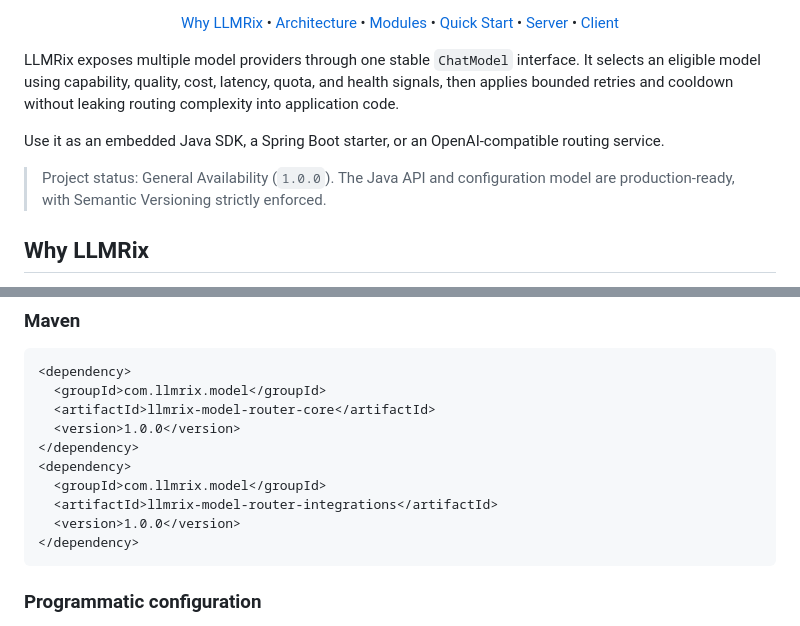
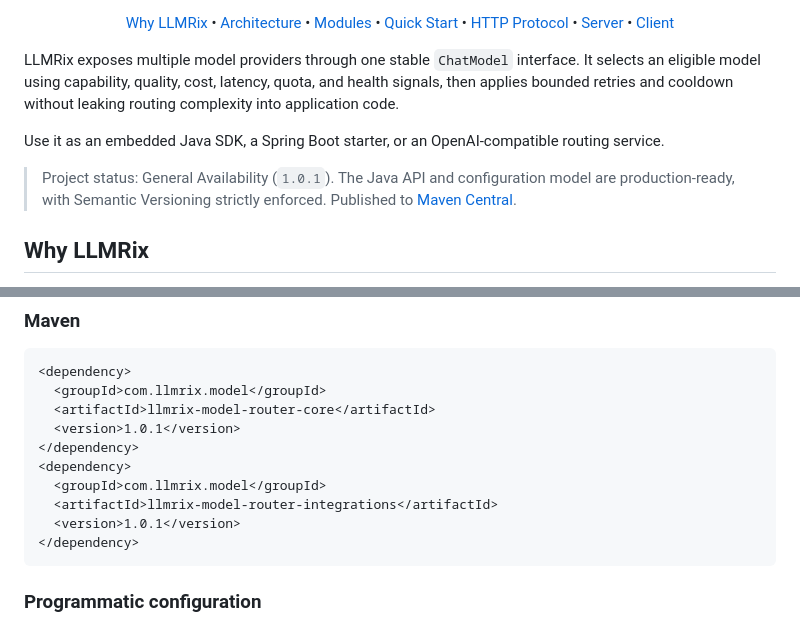
Before and after one commit to llmrix-inc/llmrix-router, a Markdown page: README.md, 2 parts joined by grey strips. Rendered like a GitHub page.

````diff
--- a/README.md
+++ b/README.md
@@ -18,6 +18,7 @@
   <a href="#architecture">Architecture</a> •
   <a href="#modules">Modules</a> •
   <a href="#quick-start">Quick Start</a> •
+  <a href="#http-protocol">HTTP Protocol</a> •
   <a href="docs/server.md">Server</a> •
   <a href="docs/client.md">Client</a>
 </p>
@@ -27,7 +28,7 @@ LLMRix exposes multiple model providers through one stable `ChatModel` interface
 
 Use it as an embedded Java SDK, a Spring Boot starter, or an OpenAI-compatible routing service.
 
-> Project status: General Availability (`1.0.0`). The Java API and configuration model are production-ready, with Semantic Versioning strictly enforced.
+> Project status: General Availability (`1.0.1`). The Java API and configuration model are production-ready, with Semantic Versioning strictly enforced. Published to [Maven Central](https://central.sonatype.com/artifact/com.llmrix.model/llmrix-model-router-core).
 
 ## Why LLMRix
 
@@ -78,12 +79,12 @@ The framework owns routing semantics and request correctness. Infrastructure rem
 <dependency>
   <groupId>com.llmrix.model</groupId>
   <artifactId>llmrix-model-router-core</artifactId>
-  <version>1.0.0</version>
+  <version>1.0.1</version>
 </dependency>
 <dependency>
   <groupId>com.llmrix.model</groupId>
   <artifactId>llmrix-model-router-integrations</artifactId>
-  <version>1.0.0</version>
+  <version>1.0.1</version>
 </dependency>
 ```
 
````
Also changed, not shown: other parts of README.md (+122 -4 lines), docs/client.md (+2 -2 lines), docs/server.md (+2 -2 lines).
